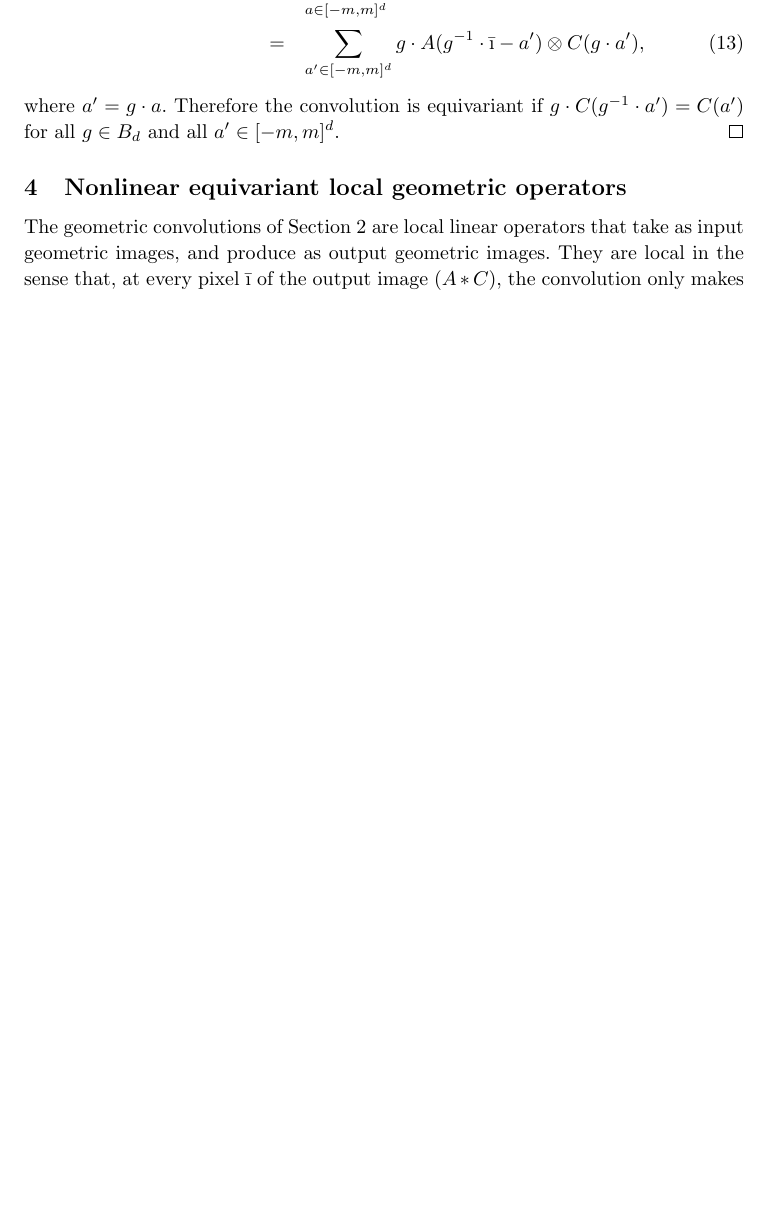
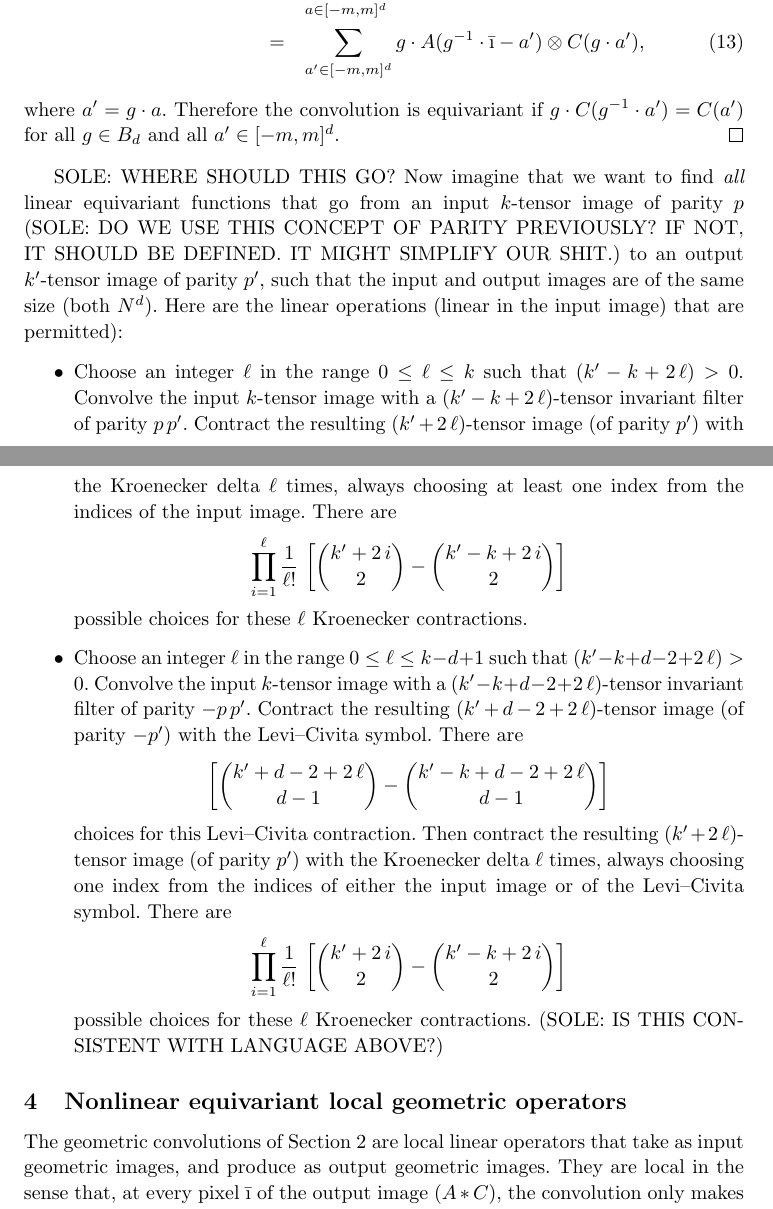
Before and after one commit to davidwhogg/GeometricConvolutions, a LaTeX document (paper/main.tex): part of page 5 of 10 before the commit and two parts of pages 5 and 6 of 11 after it, the two joined at a grey line, cut so that both start at the same text, the shorter picture padded with empty space. Compiled offline with pdfLaTeX.

Commit message:
how to make all linear functions

```diff
--- a/paper/main.tex
+++ b/paper/main.tex
@@ -70,6 +70,10 @@
 \newtheorem{definition}{Definition}
 \newtheorem{conjecture}{Conjecture}
 \newtheorem{theorem}{Theorem}
+
+% math macros
+% HOGG SAY: I DON'T KNOW HOW TO USE AMSMATH \choose AND I'M ON A PLANE. FEEL FREE TO FIX THIS.
+\renewcommand{\choose}[2]{\begin{pmatrix}{#1}\\{#2}\end{pmatrix}}
 
 % text macros
 \newcommand{\sectionname}{Section}
@@ -300,6 +303,22 @@ By Definition \ref{} we have
 \end{eqnarray}
 where $a'=g\cdot a$. Therefore the convolution is equivariant if $g\cdot C(g^{-1} \cdot a') = C(a')$ for all $g\in B_d$ and all $a' \in [-m,m]^d$.
 \end{proof}
+
+SOLE: WHERE SHOULD THIS GO?
+Now imagine that we want to find \emph{all} linear equivariant functions that go from an input $k$-tensor image of parity $p$ (SOLE: DO WE USE THIS CONCEPT OF PARITY PREVIOUSLY? IF NOT, IT SHOULD BE DEFINED. IT MIGHT SIMPLIFY OUR SHIT.) to an output $k'$-tensor image of parity $p'$, such that the input and output images are of the same size (both $N^d$).
+Here are the linear operations (linear in the input image) that are permitted):
+\begin{itemize}
+\item Choose an integer $\ell$ in the range $0\leq\ell\leq k$ such that $(k'-k+2\,\ell)>0$.
+  Convolve the input $k$-tensor image with a $(k'-k+2\,\ell)$-tensor invariant filter of parity $p\,p'$.
+  Contract the resulting $(k'+2\,\ell)$-tensor image (of parity $p'$) with the Kroenecker delta $\ell$ times, always choosing at least one index from the indices of the input image.
+  There are $$\prod_{i=1}^{\ell}\frac{1}{\ell!}\,\left[\choose{k'+2\,i}{2}-\choose{k'-k+2\,i}{2}\right]$$ possible choices for these $\ell$ Kroenecker contractions.
+\item Choose an integer $\ell$ in the range $0\leq\ell\leq k-d+1$ such that $(k'-k+d-2+2\,\ell)>0$.
+  Convolve the input $k$-tensor image with a $(k'-k+d-2+2\,\ell)$-tensor invariant filter of parity $-p\,p'$.
+  Contract the resulting $(k'+d-2+2\,\ell)$-tensor image (of parity $-p'$) with the Levi--Civita symbol.
+  There are $$\left[\choose{k'+d-2+2\,\ell}{d-1}-\choose{k'-k+d-2+2\,\ell}{d-1}\right]$$ choices for this Levi--Civita contraction.
+  Then contract the resulting $(k'+2\,\ell)$-tensor image (of parity $p'$) with the Kroenecker delta $\ell$ times, always choosing one index from the indices of either the input image or of the Levi--Civita symbol.
+  There are $$\prod_{i=1}^{\ell}\frac{1}{\ell!}\,\left[\choose{k'+2\,i}{2}-\choose{k'-k+2\,i}{2}\right]$$ possible choices for these $\ell$ Kroenecker contractions. (SOLE: IS THIS CONSISTENT WITH LANGUAGE ABOVE?)
+\end{itemize}
 
 \section{Nonlinear equivariant local geometric operators}\label{sec:nonlinear}
 
```
Also changed, not shown: paper/main.tex (1 more changed lines).
